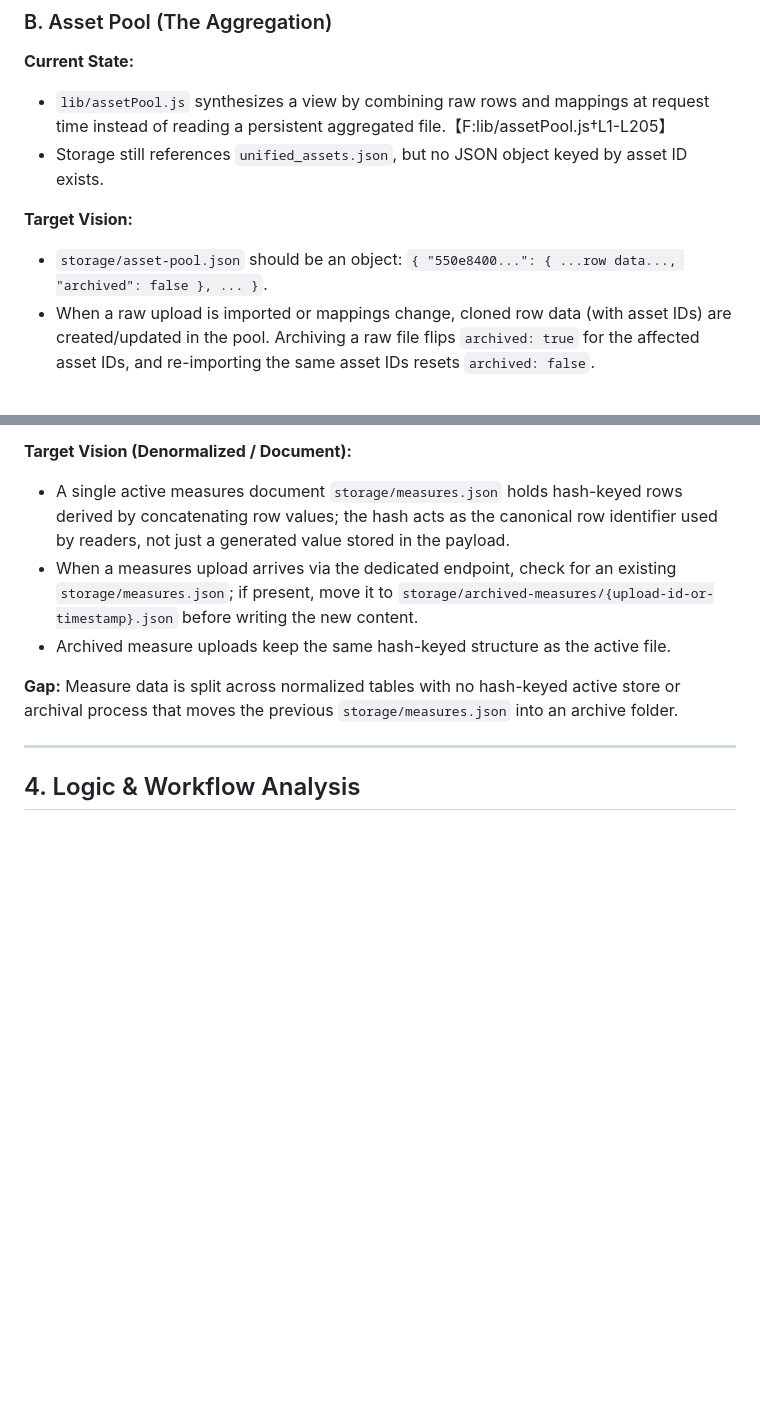
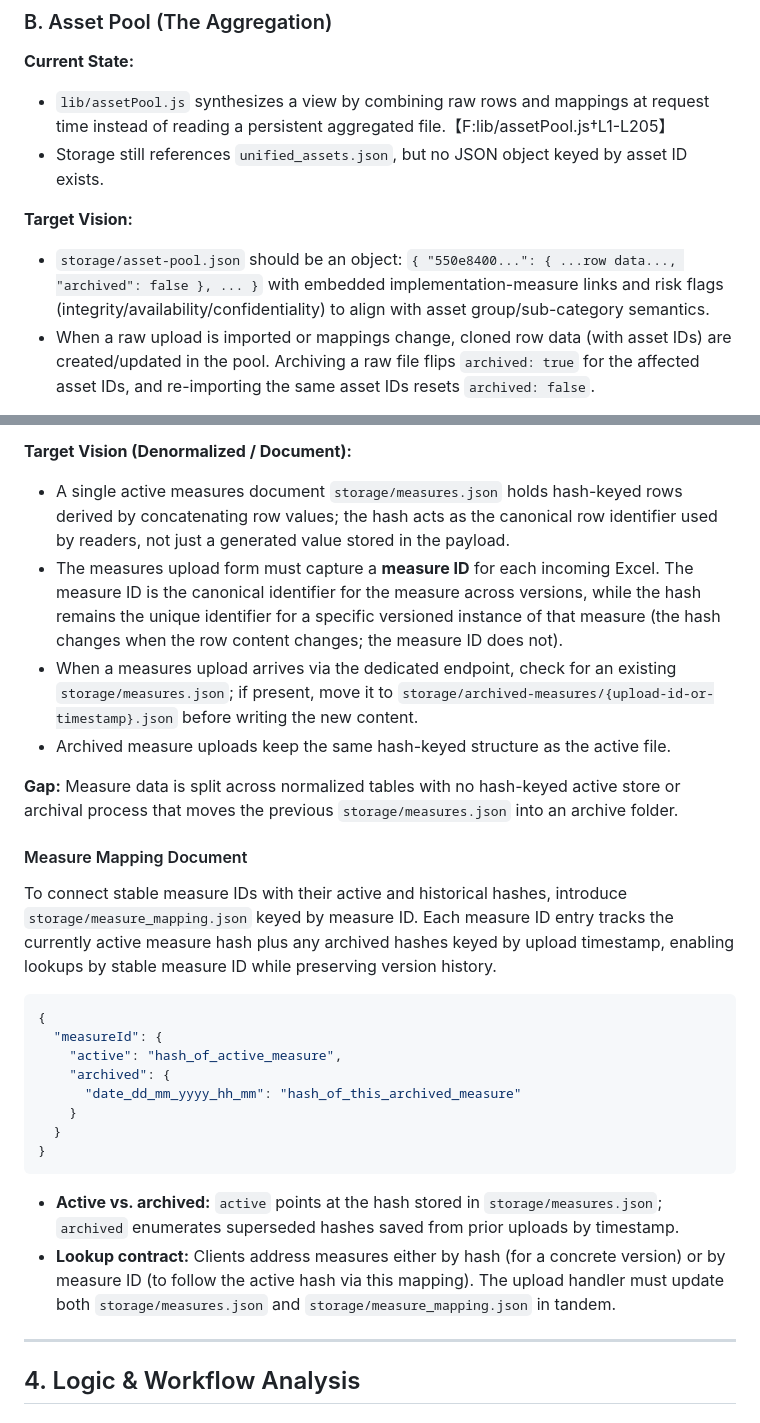
Before and after one commit to MaPhil/asset-db, a Markdown page: storage-gap-analysis.md, 2 parts joined by grey strips. Rendered like a GitHub page; blank space fills up the shorter version.

````diff
--- a/storage-gap-analysis.md
+++ b/storage-gap-analysis.md
@@ -58,7 +58,7 @@ Data is shredded across three separate files tied together by `raw_table_id` key
 * Storage still references `unified_assets.json`, but no JSON object keyed by asset ID exists.
 
 **Target Vision:**
-* `storage/asset-pool.json` should be an object: `{ "550e8400...": { ...row data..., "archived": false }, ... }`.
+* `storage/asset-pool.json` should be an object: `{ "550e8400...": { ...row data..., "archived": false }, ... }` with embedded implementation-measure links and risk flags (integrity/availability/confidentiality) to align with asset group/sub-category semantics.
 * When a raw upload is imported or mappings change, cloned row data (with asset IDs) are created/updated in the pool. Archiving a raw file flips `archived: true` for the affected asset IDs, and re-importing the same asset IDs resets `archived: false`.
 
 **Gap:** There is no persisted asset-pool object keyed by asset ID, and the current view builder cannot support archive state or per-asset updates.
@@ -72,10 +72,27 @@ Data is shredded across three separate files tied together by `raw_table_id` key
 
 **Target Vision (Denormalized / Document):**
 * A single active measures document `storage/measures.json` holds hash-keyed rows derived by concatenating row values; the hash acts as the canonical row identifier used by readers, not just a generated value stored in the payload.
+* The measures upload form must capture a **measure ID** for each incoming Excel. The measure ID is the canonical identifier for the measure across versions, while the hash remains the unique identifier for a specific versioned instance of that measure (the hash changes when the row content changes; the measure ID does not).
 * When a measures upload arrives via the dedicated endpoint, check for an existing `storage/measures.json`; if present, move it to `storage/archived-measures/{upload-id-or-timestamp}.json` before writing the new content.
 * Archived measure uploads keep the same hash-keyed structure as the active file.
 
 **Gap:** Measure data is split across normalized tables with no hash-keyed active store or archival process that moves the previous `storage/measures.json` into an archive folder.
+
+#### Measure Mapping Document
+To connect stable measure IDs with their active and historical hashes, introduce `storage/measure_mapping.json` keyed by measure ID. Each measure ID entry tracks the currently active measure hash plus any archived hashes keyed by upload timestamp, enabling lookups by stable measure ID while preserving version history.
+
+```json
+{
+  "measureId": {
+    "active": "hash_of_active_measure",
+    "archived": {
+      "date_dd_mm_yyyy_hh_mm": "hash_of_this_archived_measure"
+    }
+  }
+}
+```
+* **Active vs. archived:** `active` points at the hash stored in `storage/measures.json`; `archived` enumerates superseded hashes saved from prior uploads by timestamp.
+* **Lookup contract:** Clients address measures either by hash (for a concrete version) or by measure ID (to follow the active hash via this mapping). The upload handler must update both `storage/measures.json` and `storage/measure_mapping.json` in tandem.
 
 ---
 
````
Also changed, not shown: other parts of storage-gap-analysis.md (+118 -3 lines).
